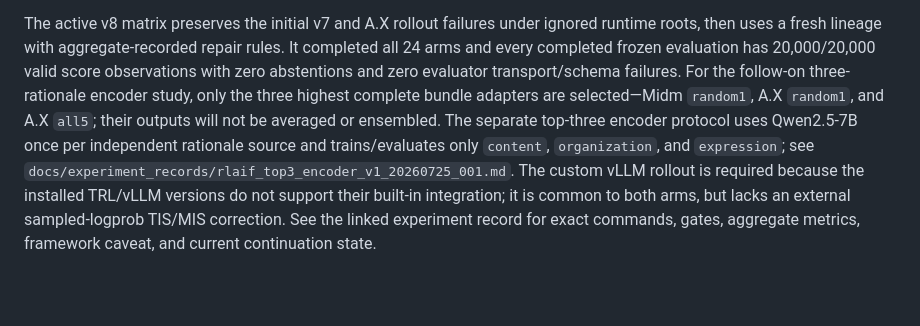
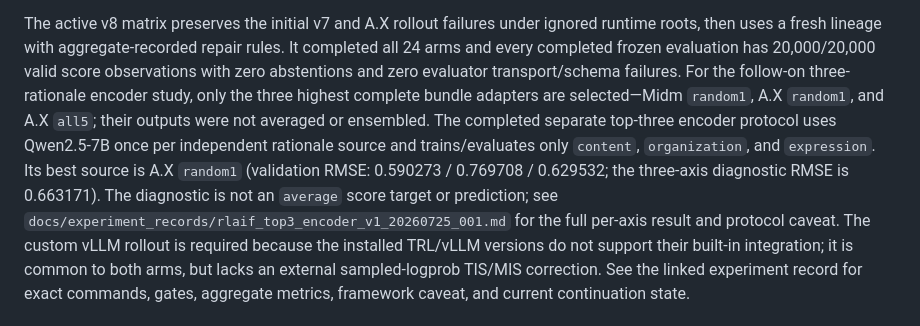
Before and after one commit to Yoon-Jeong-ho/mal2026, a Markdown page: README.md, the part around the change. Rendered like a GitHub page; blank space fills up the shorter version.

Commit message:
Record top-three encoder validation results

```diff
--- a/README.md
+++ b/README.md
@@ -60,10 +60,14 @@ rules.  It completed all 24 arms and every completed frozen evaluation has
 20,000/20,000 valid score observations with zero abstentions and zero evaluator
 transport/schema failures.  For the follow-on three-rationale encoder study,
 only the three highest complete bundle adapters are selected—Midm `random1`,
-A.X `random1`, and A.X `all5`; their outputs will not be averaged or ensembled.
-The separate top-three encoder protocol uses Qwen2.5-7B once per independent
-rationale source and trains/evaluates only `content`, `organization`, and
-`expression`; see `docs/experiment_records/rlaif_top3_encoder_v1_20260725_001.md`.
+A.X `random1`, and A.X `all5`; their outputs were not averaged or ensembled.
+The completed separate top-three encoder protocol uses Qwen2.5-7B once per
+independent rationale source and trains/evaluates only `content`,
+`organization`, and `expression`.  Its best source is A.X `random1` (validation
+RMSE: 0.590273 / 0.769708 / 0.629532; the three-axis diagnostic RMSE is
+0.663171).  The diagnostic is not an `average` score target or prediction; see
+`docs/experiment_records/rlaif_top3_encoder_v1_20260725_001.md` for the full
+per-axis result and protocol caveat.
 The custom vLLM rollout is required because the installed TRL/vLLM versions do
 not support their built-in integration; it
 is common to both arms, but lacks an external sampled-logprob TIS/MIS
```
Also changed, not shown: docs/experiment_records/rlaif_top3_encoder_v1_20260725_001.md (+34 -0 lines).
